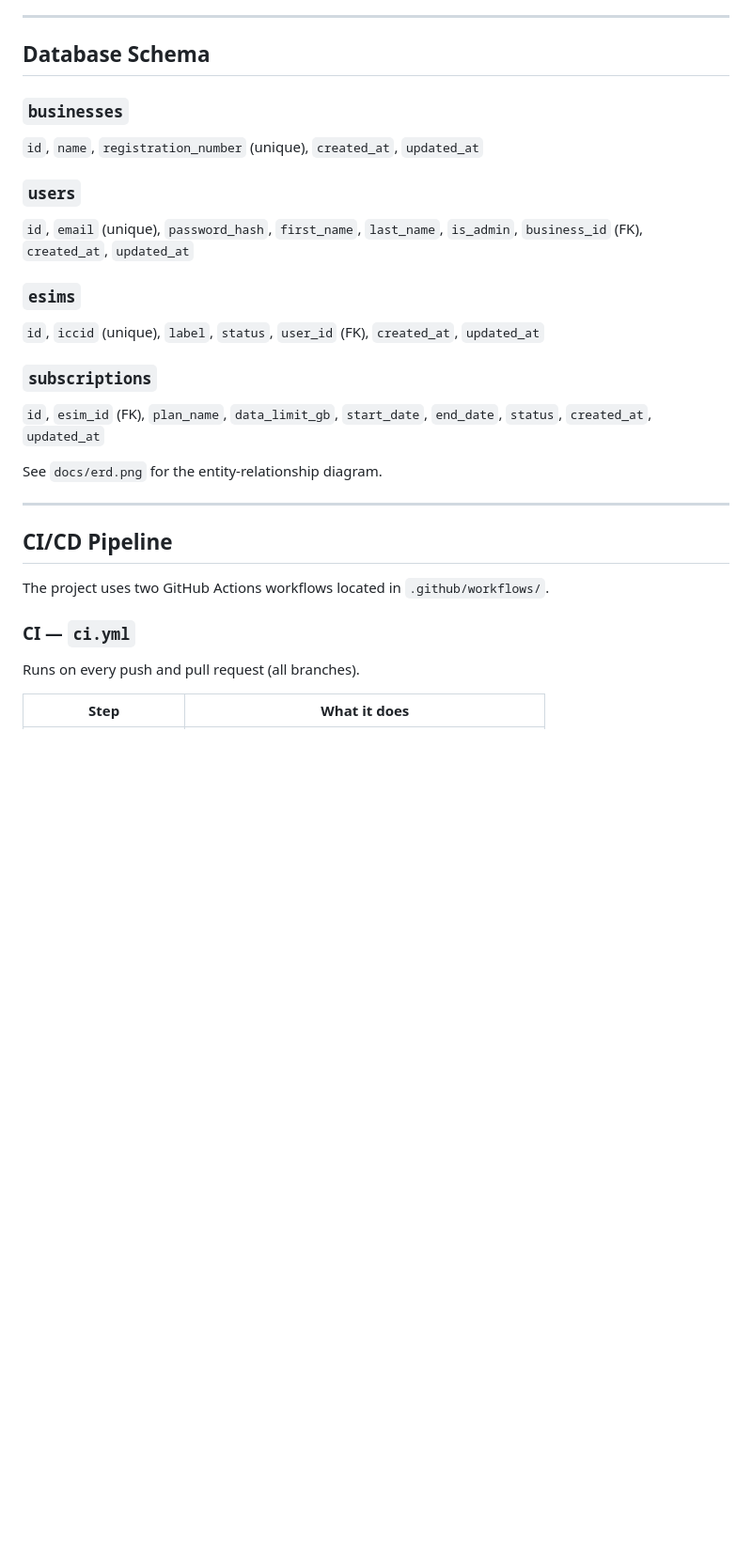
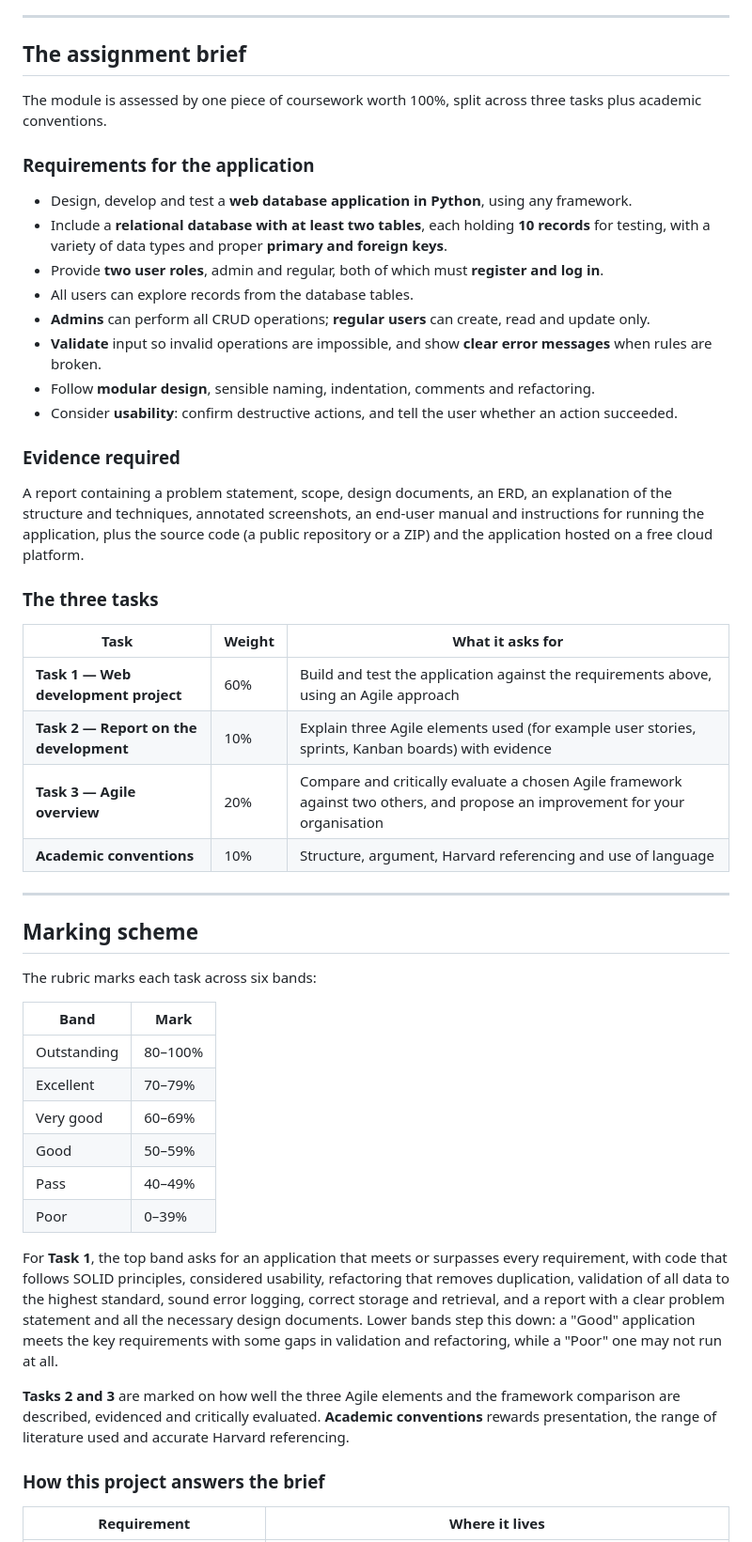
Before and after one commit to Alex90Jennings/agile-assignment, a Markdown page: README.md, the part around one of its changes. Shown at 94% size. GitHub-like rendering; blank space fills up the shorter version.

```diff
--- a/README.md
+++ b/README.md
@@ -131,31 +114,54 @@ assignment/
 
 ---
 
-## Database Schema
+## The assignment brief
 
-### `businesses`
-`id`, `name`, `registration_number` (unique), `created_at`, `updated_at`
+The module is assessed by one piece of coursework worth 100%, split across three tasks plus academic conventions.
 
-### `users`
-`id`, `email` (unique), `password_hash`, `first_name`, `last_name`, `is_admin`, `business_id` (FK), `created_at`, `updated_at`
+### Requirements for the application
 
-### `esims`
-`id`, `iccid` (unique), `label`, `status`, `user_id` (FK), `created_at`, `updated_at`
+- Design, develop and test a **web database application in Python**, using any framework.
+- Include a **relational database with at least two tables**, each holding **10 records** for testing, with a variety of data types and proper **primary and foreign keys**.
+- Provide **two user roles**, admin and regular, both of which must **register and log in**.
+- All users can explore records from the database tables.
+- **Admins** can perform all CRUD operations; **regular users** can create, read and update only.
+- **Validate** input so invalid operations are impossible, and show **clear error messages** when rules are broken.
+- Follow **modular design**, sensible naming, indentation, comments and refactoring.
+- Consider **usability**: confirm destructive actions, and tell the user whether an action succeeded.
 
-### `subscriptions`
-`id`, `esim_id` (FK), `plan_name`, `data_limit_gb`, `start_date`, `end_date`, `status`, `created_at`, `updated_at`
+### Evidence required
 
-See `docs/erd.png` for the entity-relationship diagram.
+A report containing a problem statement, scope, design documents, an ERD, an explanation of the structure and techniques, annotated screenshots, an end-user manual and instructions for running the application, plus the source code (a public repository or a ZIP) and the application hosted on a free cloud platform.
+
+### The three tasks
+
+| Task | Weight | What it asks for |
+|---|---|---|
+| **Task 1 — Web development project** | 60% | Build and test the application against the requirements above, using an Agile approach |
+| **Task 2 — Report on the development** | 10% | Explain three Agile elements used (for example user stories, sprints, Kanban boards) with evidence |
+| **Task 3 — Agile overview** | 20% | Compare and critically evaluate a chosen Agile framework against two others, and propose an improvement for your organisation |
+| **Academic conventions** | 10% | Structure, argument, Harvard referencing and use of language |
 
 ---
 
-## CI/CD Pipeline
+## Marking scheme
 
-The project uses two GitHub Actions workflows located in `.github/workflows/`.
+The rubric marks each task across six bands:
 
-### CI — `ci.yml`
+| Band | Mark |
+|---|---|
+| Outstanding | 80–100% |
+| Excellent | 70–79% |
+| Very good | 60–69% |
+| Good | 50–59% |
+| Pass | 40–49% |
+| Poor | 0–39% |
 
-Runs on every push and pull request (all branches).
+For **Task 1**, the top band asks for an application that meets or surpasses every requirement, with code that follows SOLID principles, considered usability, refactoring that removes duplication, validation of all data to the highest standard, sound error logging, correct storage and retrieval, and a report with a clear problem statement and all the necessary design documents. Lower bands step this down: a "Good" application meets the key requirements with some gaps in validation and refactoring, while a "Poor" one may not run at all.
 
-| Step | What it does |
+**Tasks 2 and 3** are marked on how well the three Agile elements and the framework comparison are described, evidenced and critically evaluated. **Academic conventions** rewards presentation, the range of literature used and accurate Harvard referencing.
+
+### How this project answers the brief
+
+| Requirement | Where it lives |
 |---|---|
```
Also changed, not shown: other parts of README.md (+93 -121 lines), docs/demo.gif (added), docs/erd.png (added).
